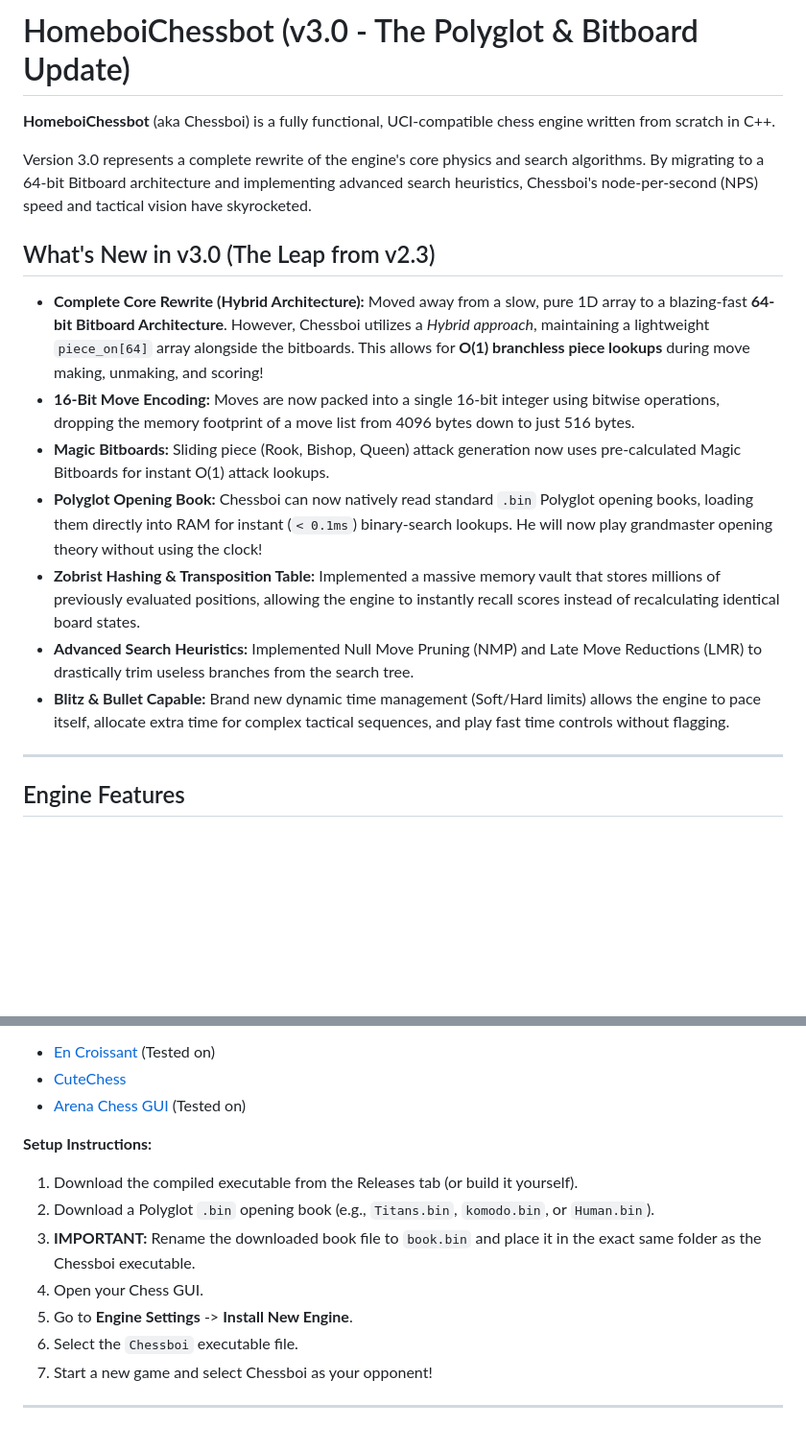
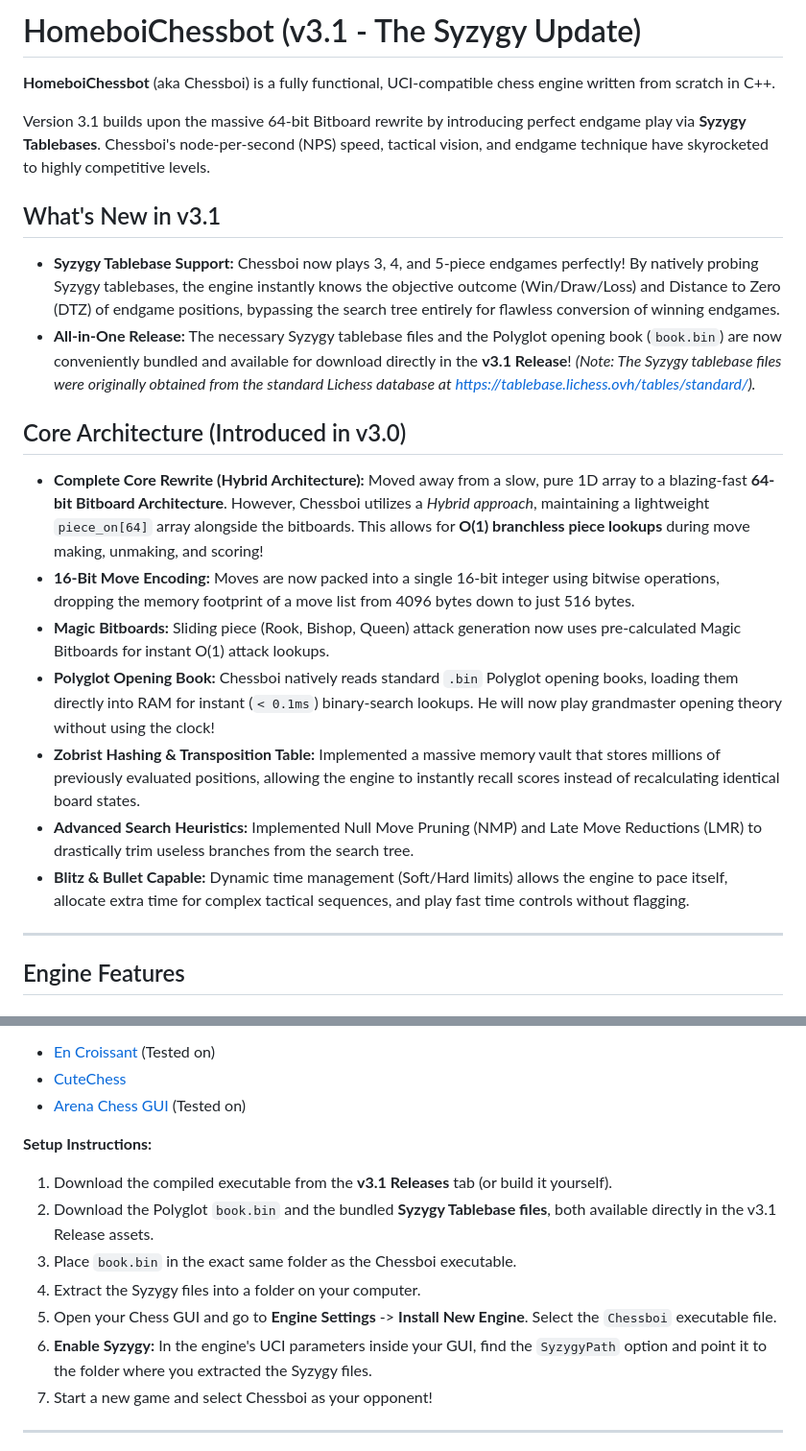
Before and after one commit to schenegghugo/HomeboiChessbot, a Markdown page: README.md, 2 parts joined by grey strips. Shown at 96% size. Drawn GitHub-style; blank space fills up the shorter version.

Commit message:
README v3.1

```diff
--- a/README.md
+++ b/README.md
@@ -1,17 +1,20 @@
-
-# HomeboiChessbot (v3.0 - The Polyglot & Bitboard Update)
+# HomeboiChessbot (v3.1 - The Syzygy Update)
 **HomeboiChessbot** (aka Chessboi) is a fully functional, UCI-compatible chess engine written from scratch in C++.
 
-Version 3.0 represents a complete rewrite of the engine's core physics and search algorithms. By migrating to a 64-bit Bitboard architecture and implementing advanced search heuristics, Chessboi's node-per-second (NPS) speed and tactical vision have skyrocketed.
+Version 3.1 builds upon the massive 64-bit Bitboard rewrite by introducing perfect endgame play via **Syzygy Tablebases**. Chessboi's node-per-second (NPS) speed, tactical vision, and endgame technique have skyrocketed to highly competitive levels.
 
-## What's New in v3.0 (The Leap from v2.3)
+## What's New in v3.1
+* **Syzygy Tablebase Support:** Chessboi now plays 3, 4, and 5-piece endgames perfectly! By natively probing Syzygy tablebases, the engine instantly knows the objective outcome (Win/Draw/Loss) and Distance to Zero (DTZ) of endgame positions, bypassing the search tree entirely for flawless conversion of winning endgames.
+* **All-in-One Release:** The necessary Syzygy tablebase files and the Polyglot opening book (`book.bin`) are now conveniently bundled and available for download directly in the **v3.1 Release**! *(Note: The Syzygy tablebase files were originally obtained from the standard Lichess database at [https://tablebase.lichess.ovh/tables/standard/](https://tablebase.lichess.ovh/tables/standard/)).*
+
+## Core Architecture (Introduced in v3.0)
 * **Complete Core Rewrite (Hybrid Architecture):** Moved away from a slow, pure 1D array to a blazing-fast **64-bit Bitboard Architecture**. However, Chessboi utilizes a *Hybrid approach*, maintaining a lightweight `piece_on[64]` array alongside the bitboards. This allows for **O(1) branchless piece lookups** during move making, unmaking, and scoring!
 * **16-Bit Move Encoding:** Moves are now packed into a single 16-bit integer using bitwise operations, dropping the memory footprint of a move list from 4096 bytes down to just 516 bytes.
 * **Magic Bitboards:** Sliding piece (Rook, Bishop, Queen) attack generation now uses pre-calculated Magic Bitboards for instant O(1) attack lookups.
-* **Polyglot Opening Book:** Chessboi can now natively read standard `.bin` Polyglot opening books, loading them directly into RAM for instant (`< 0.1ms`) binary-search lookups. He will now play grandmaster opening theory without using the clock!
+* **Polyglot Opening Book:** Chessboi natively reads standard `.bin` Polyglot opening books, loading them directly into RAM for instant (`< 0.1ms`) binary-search lookups. He will now play grandmaster opening theory without using the clock!
 * **Zobrist Hashing & Transposition Table:** Implemented a massive memory vault that stores millions of previously evaluated positions, allowing the engine to instantly recall scores instead of recalculating identical board states.
 * **Advanced Search Heuristics:** Implemented Null Move Pruning (NMP) and Late Move Reductions (LMR) to drastically trim useless branches from the search tree.
-* **Blitz & Bullet Capable:** Brand new dynamic time management (Soft/Hard limits) allows the engine to pace itself, allocate extra time for complex tactical sequences, and play fast time controls without flagging.
+* **Blitz & Bullet Capable:** Dynamic time management (Soft/Hard limits) allows the engine to pace itself, allocate extra time for complex tactical sequences, and play fast time controls without flagging.
 
 ---
 
@@ -50,12 +53,12 @@ Because Chessboi uses the UCI protocol, it does not have its own graphical inter
 * [Arena Chess GUI](http://www.playwitharena.de/) (Tested on)
 
 **Setup Instructions:**
-1. Download the compiled executable from the Releases tab (or build it yourself).
-2. Download a Polyglot `.bin` opening book (e.g., `Titans.bin`, `komodo.bin`, or `Human.bin`).
-3. **IMPORTANT:** Rename the downloaded book file to `book.bin` and place it in the exact same folder as the Chessboi executable.
-4. Open your Chess GUI.
-5. Go to **Engine Settings** -> **Install New Engine**.
-6. Select the `Chessboi` executable file.
+1. Download the compiled executable from the **v3.1 Releases** tab (or build it yourself).
+2. Download the Polyglot `book.bin` and the bundled **Syzygy Tablebase files**, both available directly in the v3.1 Release assets.
+3. Place `book.bin` in the exact same folder as the Chessboi executable.
+4. Extract the Syzygy files into a folder on your computer.
+5. Open your Chess GUI and go to **Engine Settings** -> **Install New Engine**. Select the `Chessboi` executable file.
+6. **Enable Syzygy:** In the engine's UCI parameters inside your GUI, find the `SyzygyPath` option and point it to the folder where you extracted the Syzygy files.
 7. Start a new game and select Chessboi as your opponent!
 
 ---
```
Also changed, not shown: other parts of README.md (+3 -3 lines).
